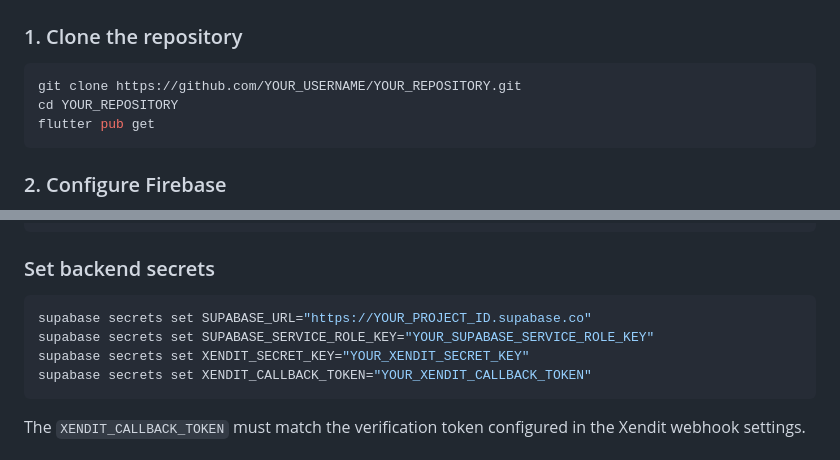
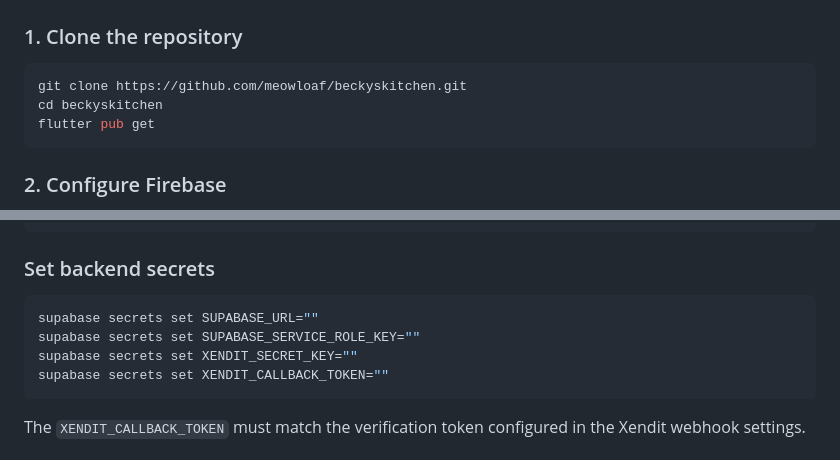
Before and after one commit to meowloaf/beckyskitchen, a Markdown page: README.md, 2 parts joined by grey strips. Rendered like a GitHub page.

Commit message:
Modify README for repository setup and secrets
Updated repository clone instructions and reset backend secrets.

````diff
--- a/README.md
+++ b/README.md
@@ -77,8 +77,8 @@ flutter doctor
 ### 1. Clone the repository
 
 ```powershell
-git clone https://github.com/YOUR_USERNAME/YOUR_REPOSITORY.git
-cd YOUR_REPOSITORY
+git clone https://github.com/meowloaf/beckyskitchen.git
+cd beckyskitchen
 flutter pub get
 ```
 
@@ -136,10 +136,10 @@ supabase db push
 ### Set backend secrets
 
 ```powershell
-supabase secrets set SUPABASE_URL="https://YOUR_PROJECT_ID.supabase.co"
-supabase secrets set SUPABASE_SERVICE_ROLE_KEY="YOUR_SUPABASE_SERVICE_ROLE_KEY"
-supabase secrets set XENDIT_SECRET_KEY="YOUR_XENDIT_SECRET_KEY"
-supabase secrets set XENDIT_CALLBACK_TOKEN="YOUR_XENDIT_CALLBACK_TOKEN"
+supabase secrets set SUPABASE_URL=""
+supabase secrets set SUPABASE_SERVICE_ROLE_KEY=""
+supabase secrets set XENDIT_SECRET_KEY=""
+supabase secrets set XENDIT_CALLBACK_TOKEN=""
 ```
 
 The `XENDIT_CALLBACK_TOKEN` must match the verification token configured in the Xendit webhook settings.
````
